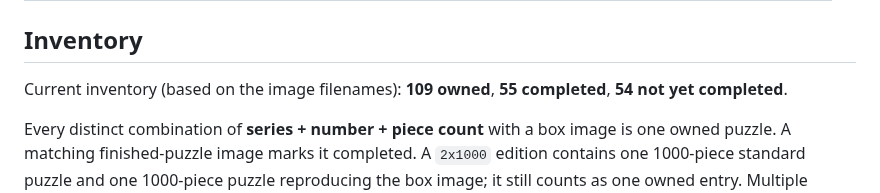
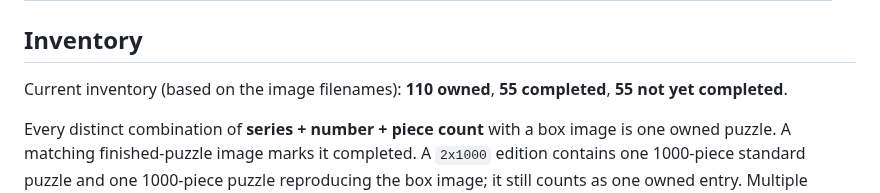
Before and after one commit to Matt-Owen-81/wasgij, a Markdown page: README.md, the part around the change. Rendered like a GitHub page.

Commit message:
Add Original No.01 Sunday Drivers! to README.md

```diff
--- a/README.md
+++ b/README.md
@@ -14,7 +14,7 @@ Personal archive of owned Wasgij jigsaws and photographs of completed puzzles.
 
 ## Inventory
 
-Current inventory (based on the image filenames): **109 owned**, **55 completed**, **54 not yet completed**.
+Current inventory (based on the image filenames): **110 owned**, **55 completed**, **55 not yet completed**.
 
 Every distinct combination of **series + number + piece count** with a box image is one owned puzzle. A matching finished-puzzle image marks it completed. A `2x1000` edition contains one 1000-piece standard puzzle and one 1000-piece puzzle reproducing the box image; it still counts as one owned entry. Multiple photos of the same puzzle count once. Completion is inferred from file presence, not independently verified from the photograph.
 
```
